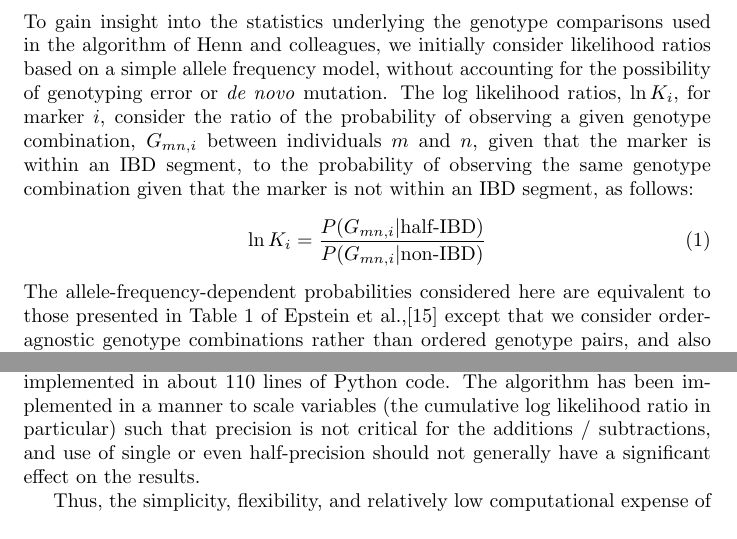
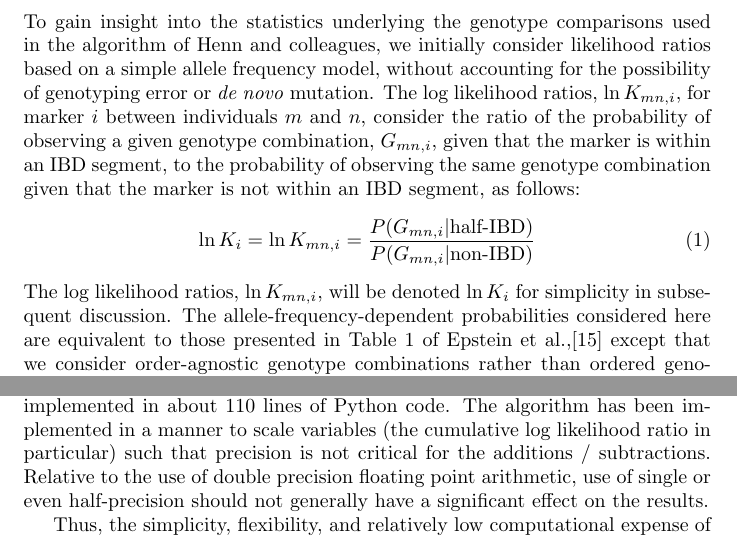
Before and after one commit to gmagoon/bIBD, a LaTeX paper (main.tex): two parts of pages 4 and 9 of 11, joined at a grey line, cut so that both start at the same text. Compiled offline with pdfLaTeX.

Commit message:
minor updates to manuscript

```diff
--- a/main.tex
+++ b/main.tex
@@ -45,11 +45,11 @@ For the purposes of this paper, we restrict the scope to considering detection o
 We also restrict to consideration of loci recognized as biallelic, for the sake of simplicity. These loci will typically be single-nucleotide polymorphisms (SNPs) in applications of the algorithms discussed, but this need not necessarily be the case, and small insertions or deletions (indels) might also be considered, for example.
 
 \subsection{Simple refined approach}
-To gain insight into the statistics underlying the genotype comparisons used in the algorithm of Henn and colleagues, we initially consider likelihood ratios based on a simple allele frequency model, without accounting for the possibility of genotyping error or \textit{de novo} mutation. The log likelihood ratios, $\ln K_i$, for marker $i$, consider the ratio of the probability of observing a given genotype combination, $G_{mn,i}$ between individuals $m$ and $n$, given that the marker is within an IBD segment, to the probability of observing the same genotype combination given that the marker is not within an IBD segment, as follows:
+To gain insight into the statistics underlying the genotype comparisons used in the algorithm of Henn and colleagues, we initially consider likelihood ratios based on a simple allele frequency model, without accounting for the possibility of genotyping error or \textit{de novo} mutation. The log likelihood ratios, $\ln K_{mn,i}$, for marker $i$ between individuals $m$ and $n$, consider the ratio of the probability of observing a given genotype combination, $G_{mn,i}$, given that the marker is within an IBD segment, to the probability of observing the same genotype combination given that the marker is not within an IBD segment, as follows:
 \begin{equation}
-  \ln K_i = \frac{P(G_{mn,i} | \text{half-IBD})}{P(G_{mn,i} | \text{non-IBD})}
+  \ln K_i = \ln K_{mn,i} = \frac{P(G_{mn,i} | \text{half-IBD})}{P(G_{mn,i} | \text{non-IBD})}
 \end{equation}
-The allele-frequency-dependent probabilities considered here are equivalent to those presented in Table 1 of Epstein et al.,\citep{RELPAIR} except that we consider order-agnostic genotype combinations rather than ordered genotype pairs, and also restrict to a biallelic model. Although we model allele frequencies here for purposes of analysis, we consider the allele frequencies to be unknown, in this section, for purposes of developing a refined algorithm. This corresponds to the situation with the algorithm of Henn and colleagues, where allele frequencies are not taken into consideration.
+The log likelihood ratios, $\ln K_{mn,i}$, will be denoted $\ln K_i$ for simplicity in subsequent discussion. The allele-frequency-dependent probabilities considered here are equivalent to those presented in Table 1 of Epstein et al.,\citep{RELPAIR} except that we consider order-agnostic genotype combinations rather than ordered genotype pairs, and also restrict to a biallelic model. Although we model allele frequencies here for purposes of analysis, we consider the allele frequencies to be unknown, in this section, for purposes of developing a refined algorithm. This corresponds to the situation with the algorithm of Henn and colleagues, where allele frequencies are not taken into consideration.
 
 In the following figure, we plot the log likelihood ratios for the three matching genotype situations (plus two additional situations with the A and B alleles swapped) as a function of the allele frequency of the B allele. In the figure, positive values correspond to a likelihood ratio favoring IBD, while negative values favor non-IBD. The curves for the situations with the A and B alleles swapped are simply the reflection of the curve for the original situation about $x_{B,i}=\frac{1}{2}$, where $x_{B,i}$ is the B allele frequency.
 
@@ -107,7 +107,7 @@ Now, we aim to leverage the log likelihood ratios at each site, based on this un
 
 The computation of the log likelihood ratios themselves constitutes a non-negligible computational expense, but we note that these can be pre-computed to significantly improve efficiency. Specifically, half-IBD - to - non-IBD log likelihood ratios can be evaluated for each of the six pairwise genotype combinations possible for each biallelic marker. Subsequently, an arbitrarily high number of pairwise comparisons can access these pre-computed quantities, stored in memory, with negligible computational expense.
 
-Now, given these per-site log likelihood ratios (LLRs), the IBD detection algorithm presented here aims to identify regions defined by contiguous marker sets where the aggregate (summed) LLR exceeds some (positive) user-specified confidence threshold, without any contiguous subsets where the aggregate LLR drops below some negative value (another user-specified threshold). The magnitude of the latter threshold is assumed to be less than or equal to that of the former threshold. The presented algorithm accomplishes this by taking a cumulative sum of LLRs from the chromosome "start" to "end", while tracking the running draw-up and draw-down relative to candidate segment boundaries associated with local minima and maxima in the cumulative LLR. Candidate segment boundary information is stored in a handful of tracking variables that are updated as the algorithm runs down the length of the chromosome, and memory usage (excluding allele frequency or pre-computed LLR data) is O(1) and negligible (independent of marker density). CPU requirements, as for many IBD detection algorithms, are O(N). However, the computations required per site here are particularly sparse, involving at most two floating point operations (additions/subtractions) per locus, assuming pre-computed LLRs. Furthermore, the algorithmic simplicity is apparent from the fact that the core functionality (genotype comparison + LLR computation +  aggregate LLR analysis) has been implemented in about 110 lines of Python code. The algorithm has been implemented in a manner to scale variables (the cumulative log likelihood ratio in particular) such that precision is not critical for the additions / subtractions, and use of single or even half-precision should not generally have a significant effect on the results.
+Now, given these per-site log likelihood ratios (LLRs), the IBD detection algorithm presented here aims to identify regions defined by contiguous marker sets where the aggregate (summed) LLR exceeds some (positive) user-specified confidence threshold, without any contiguous subsets where the aggregate LLR drops below some negative value (another user-specified threshold). The magnitude of the latter threshold is assumed to be less than or equal to that of the former threshold. The presented algorithm accomplishes this by taking a cumulative sum of LLRs from the chromosome "start" to "end", while tracking the running draw-up and draw-down relative to candidate segment boundaries associated with local minima and maxima in the cumulative LLR. Candidate segment boundary information is stored in a handful of tracking variables that are updated as the algorithm runs down the length of the chromosome, and memory usage (excluding allele frequency or pre-computed LLR data) is O(1) and negligible (independent of marker density). CPU requirements, as for many IBD detection algorithms, are O(N). However, the computations required per site here are particularly sparse, involving at most two floating point operations (additions/subtractions) per locus, assuming pre-computed LLRs. Furthermore, the algorithmic simplicity is apparent from the fact that the core functionality (genotype comparison + LLR computation +  aggregate LLR analysis) has been implemented in about 110 lines of Python code. The algorithm has been implemented in a manner to scale variables (the cumulative log likelihood ratio in particular) such that precision is not critical for the additions / subtractions. Relative to the use of double precision floating point arithmetic, use of single or even half-precision should not generally have a significant effect on the results.
 
 Thus, the simplicity, flexibility, and relatively low computational expense of the algorithm might be expected to facilitate its adoption among genetic genealogy databases. Although there are no special hardware requirements, the relative simplicity, low overhead, and low precision requirements of the algorithm offer the opportunity for relatively straightforward performance tuning, potentially leading to highly-efficient implementations customized to various computing architectures, including GPUs. The negligible memory use associated with each pairwise comparison with this approach allows ample room for in-memory storage of allele frequencies or pre-computed log likelihood ratios in highly-parallelized implementations, for example.
 
```
Also changed, not shown: bIBD.pdf.
